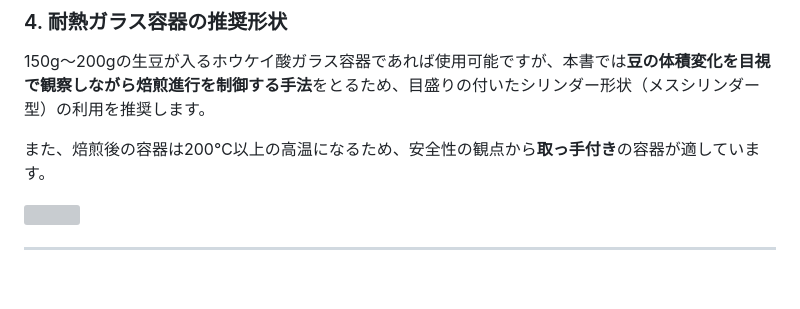
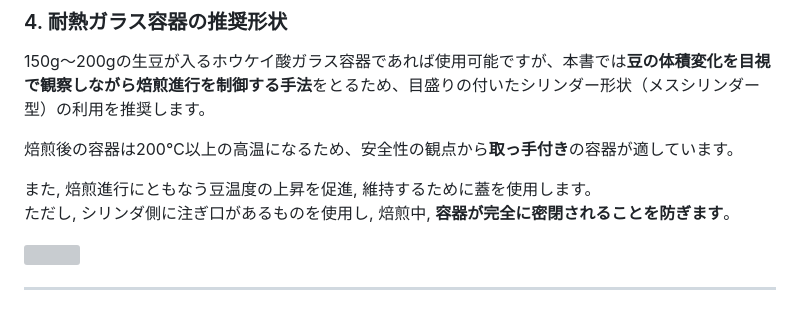
Before and after one commit to ddbaker/microwave_coffee_roasting_manual, a Markdown page: ja_JP/items_to_prepare_ja.md, the part around the change. GitHub-like rendering; blank space fills up the shorter version; grey boxes are pictures that could not be loaded.

Commit message:
add cylinder description.
modified:   ja_JP/items_to_prepare_ja.md

```diff
--- a/ja_JP/items_to_prepare_ja.md
+++ b/ja_JP/items_to_prepare_ja.md
@@ -51,7 +51,10 @@
 
 150g〜200gの生豆が入るホウケイ酸ガラス容器であれば使用可能ですが、本書では**豆の体積変化を目視で観察しながら焙煎進行を制御する手法**をとるため、目盛りの付いたシリンダー形状（メスシリンダー型）の利用を推奨します。
 
-また、焙煎後の容器は200℃以上の高温になるため、安全性の観点から**取っ手付き**の容器が適しています。
+焙煎後の容器は200℃以上の高温になるため、安全性の観点から**取っ手付き**の容器が適しています。
+
+また, 焙煎進行にともなう豆温度の上昇を促進, 維持するために蓋を使用します。
+ただし, シリンダ側に注ぎ口があるものを使用し, 焙煎中, **容器が完全に密閉されることを防ぎます**。
 
 <img src="../images/glass-cylinder.png" width="50%">
 
```
